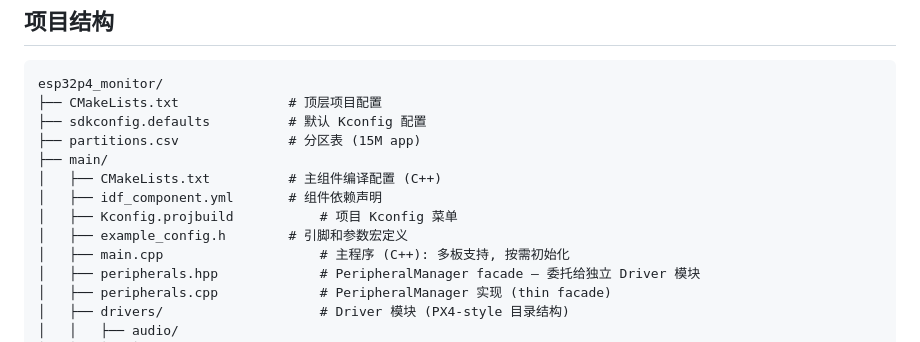
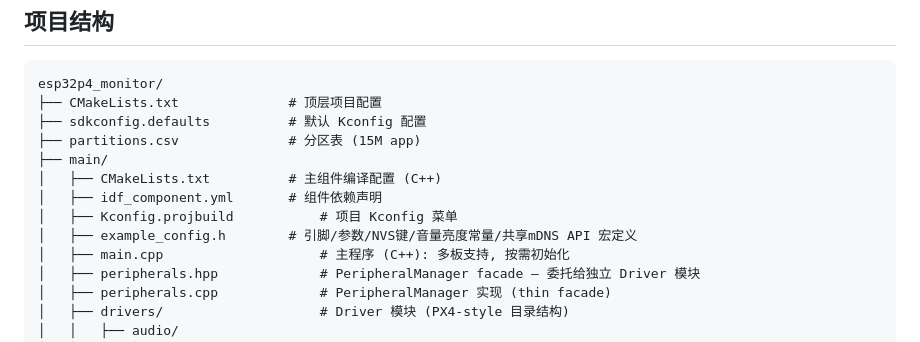
Before and after one commit to huanglilong/esp32p4_monitor, a Markdown page: PROJECT.md, the part around the change. Drawn GitHub-style.

```diff
--- a/PROJECT.md
+++ b/PROJECT.md
@@ -42,7 +42,7 @@ esp32p4_monitor/
 │   ├── CMakeLists.txt          # 主组件编译配置 (C++)
 │   ├── idf_component.yml       # 组件依赖声明
 │   ├── Kconfig.projbuild           # 项目 Kconfig 菜单
-│   ├── example_config.h        # 引脚和参数宏定义
+│   ├── example_config.h        # 引脚/参数/NVS键/音量亮度常量/共享mDNS API 宏定义
 │   ├── main.cpp                    # 主程序 (C++): 多板支持, 按需初始化
 │   ├── peripherals.hpp             # PeripheralManager facade — 委托给独立 Driver 模块
 │   ├── peripherals.cpp             # PeripheralManager 实现 (thin facade)
```
Also changed, not shown: PROJECT_REQUIREMENTS.md (+12 -1 lines).
